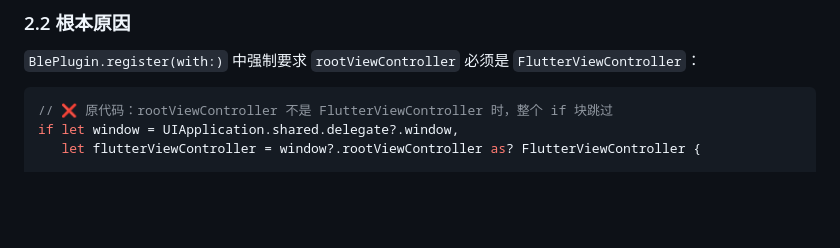
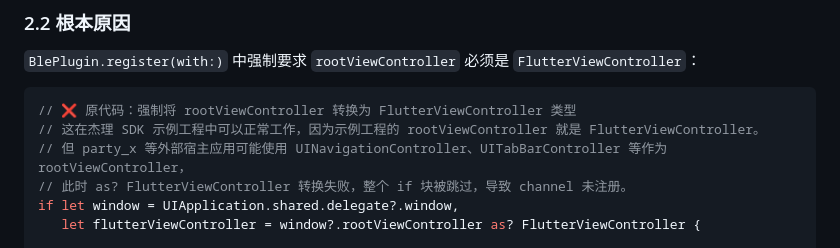
Before and after one commit to waitwalker/jl_ota, a Markdown page: lib/PLUGIN_DECOUPLING.md, the part around the change. GitHub-like rendering; blank space fills up the shorter version.

Commit message:
docs: 补充 iOS 侧 FlutterViewController 依赖的详细说明
- 明确杰理 SDK 示例工程中 rootViewController 是 FlutterViewController
- 说明 party_x 等宿主可能使用 UINavigationController 等其他类型导致转换失败

````diff
--- a/lib/PLUGIN_DECOUPLING.md
+++ b/lib/PLUGIN_DECOUPLING.md
@@ -137,7 +137,10 @@ MissingPluginException(No implementation found for method listen on channel com.
 `BlePlugin.register(with:)` 中强制要求 `rootViewController` 必须是 `FlutterViewController`：
 
 ```swift
-// ❌ 原代码：rootViewController 不是 FlutterViewController 时，整个 if 块跳过
+// ❌ 原代码：强制将 rootViewController 转换为 FlutterViewController 类型
+// 这在杰理 SDK 示例工程中可以正常工作，因为示例工程的 rootViewController 就是 FlutterViewController。
+// 但 party_x 等外部宿主应用可能使用 UINavigationController、UITabBarController 等作为 rootViewController，
+// 此时 as? FlutterViewController 转换失败，整个 if 块被跳过，导致 channel 未注册。
 if let window = UIApplication.shared.delegate?.window,
    let flutterViewController = window?.rootViewController as? FlutterViewController {
 
````
